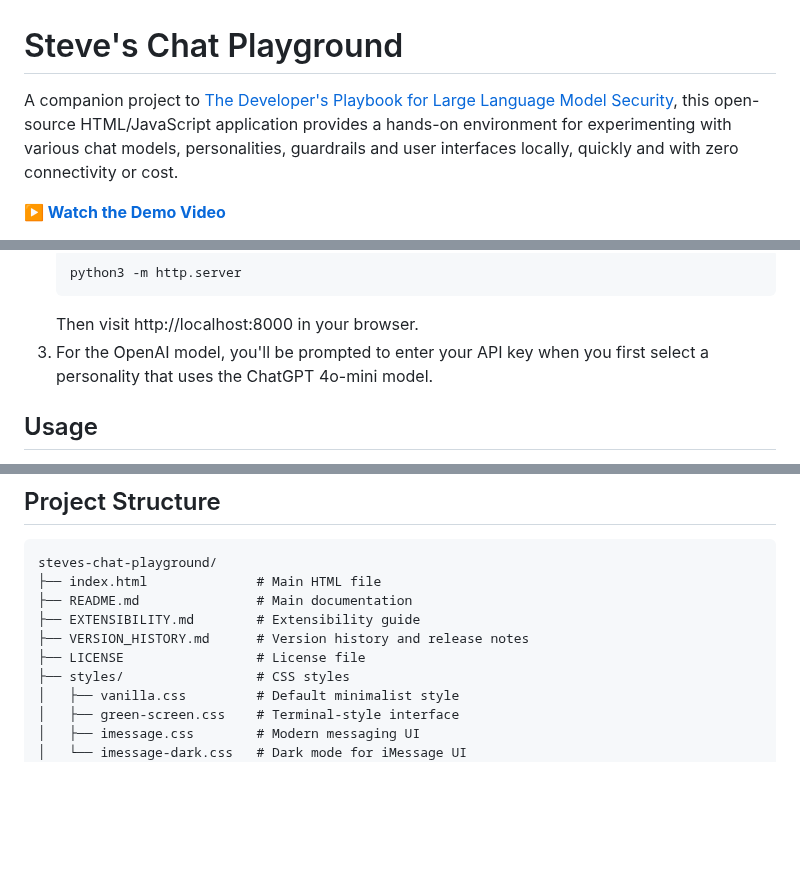
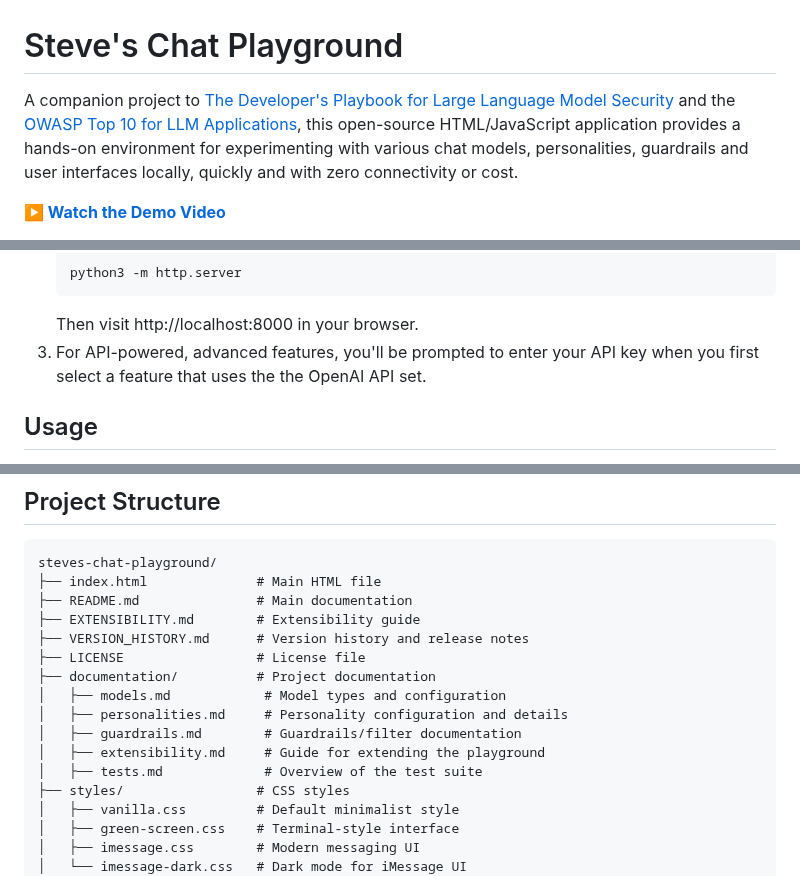
Before and after one commit to virtualsteve-star/chat-playground, a Markdown page: README.md, 3 parts joined by grey strips. GitHub-like rendering; blank space fills up the shorter version.

````diff
--- a/README.md
+++ b/README.md
@@ -1,6 +1,6 @@
 # Steve's Chat Playground
 
-A companion project to [The Developer's Playbook for Large Language Model Security](https://www.amazon.com/Developers-Playbook-Large-Language-Security/dp/109816220X), this open-source HTML/JavaScript application provides a hands-on environment for experimenting with various chat models, personalities, guardrails and user interfaces locally, quickly and with zero connectivity or cost.
+A companion project to [The Developer's Playbook for Large Language Model Security](https://www.amazon.com/Developers-Playbook-Large-Language-Security/dp/109816220X) and the [OWASP Top 10 for LLM Applications](https://genai.owasp.org), this open-source HTML/JavaScript application provides a hands-on environment for experimenting with various chat models, personalities, guardrails and user interfaces locally, quickly and with zero connectivity or cost.
 
 **▶️ [Watch the Demo Video](https://youtu.be/3lPvKyifFMI)**
 
@@ -82,7 +72,7 @@ For the full experience including OpenAI-powered personalities and advanced guar
    python3 -m http.server
    ```
    Then visit http://localhost:8000 in your browser.
-3. For the OpenAI model, you'll be prompted to enter your API key when you first select a personality that uses the ChatGPT 4o-mini model.
+3. For API-powered, advanced features, you'll be prompted to enter your API key when you first select a feature that uses the the OpenAI API set.
 
 ## Usage
 1. Select a personality from the dropdown menu.
@@ -99,6 +89,12 @@ steves-chat-playground/
 ├── EXTENSIBILITY.md        # Extensibility guide
 ├── VERSION_HISTORY.md      # Version history and release notes
 ├── LICENSE                 # License file
+├── documentation/          # Project documentation
+│   ├── models.md            # Model types and configuration
+│   ├── personalities.md     # Personality configuration and details
+│   ├── guardrails.md        # Guardrails/filter documentation
+│   ├── extensibility.md     # Guide for extending the playground
+│   ├── tests.md             # Overview of the test suite
 ├── styles/                 # CSS styles
 │   ├── vanilla.css         # Default minimalist style
 │   ├── green-screen.css    # Terminal-style interface
````
Also changed, not shown: other parts of README.md (+11 -21 lines), documentation/tests.md (added, +23 -0 lines).
